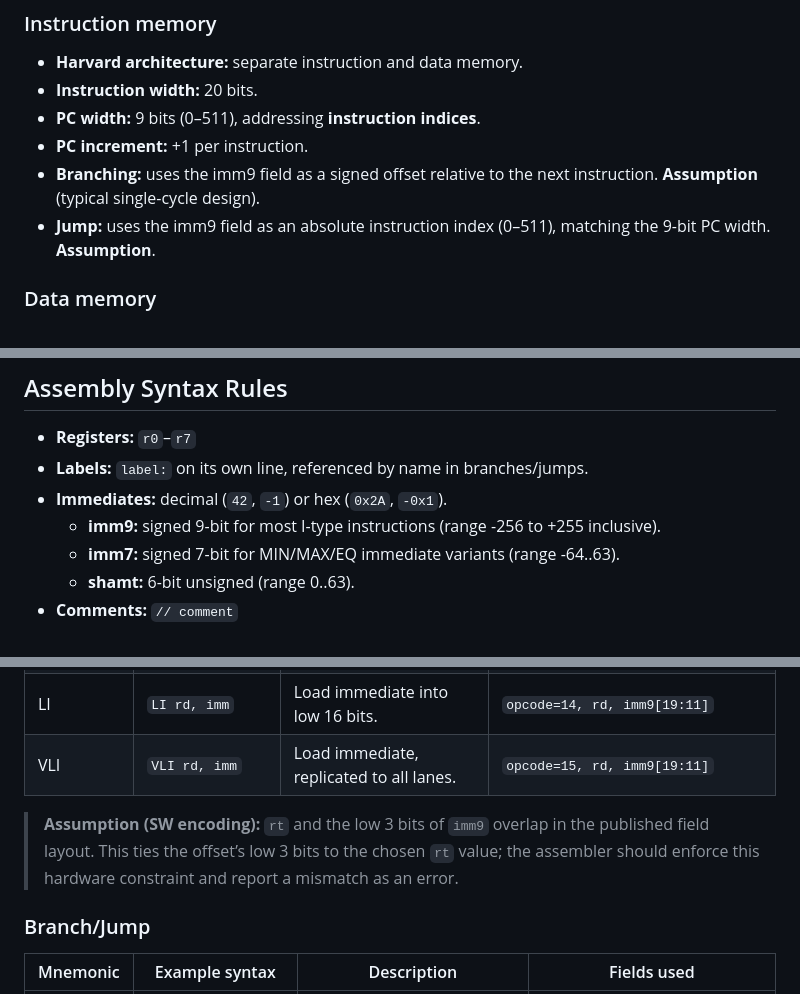
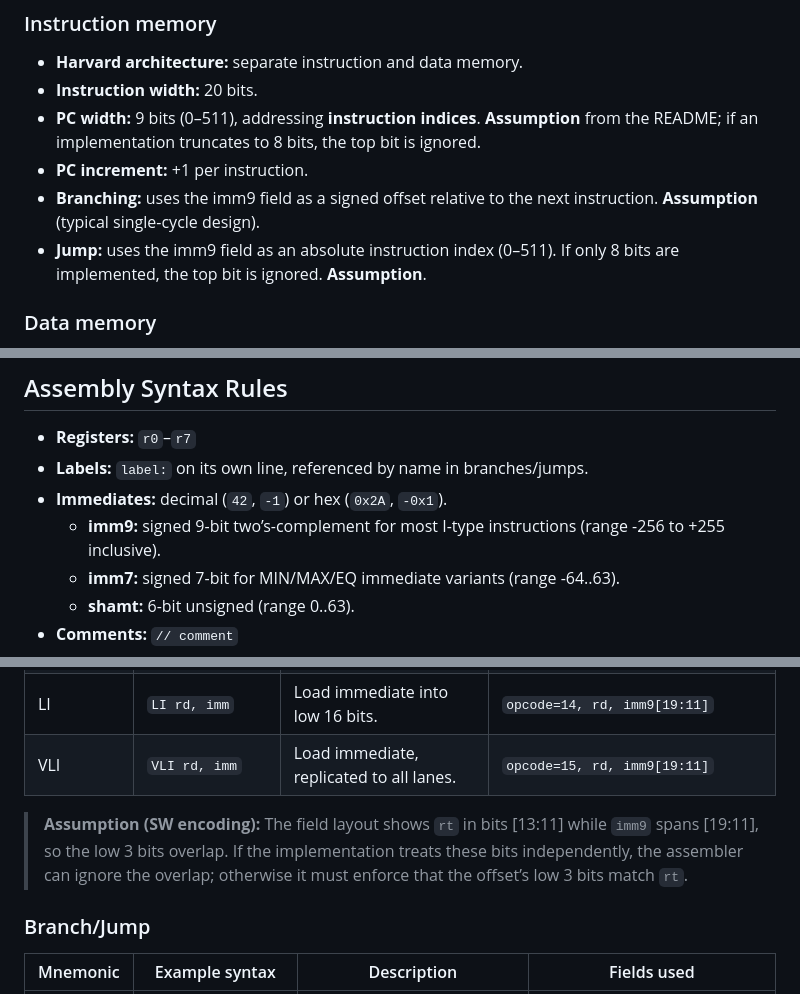
Before and after one commit to MuhammadTahaBinZaeem/ygygyg, a Markdown page: README.md, 3 parts joined by grey strips. Rendered like a GitHub page.

Commit message:
Clarify PC width assumptions
Co-authored-by: MuhammadTahaBinZaeem <221085047+MuhammadTahaBinZaeem@users.noreply.github.com>

```diff
--- a/README.md
+++ b/README.md
@@ -16,10 +16,10 @@ This document defines a user-facing, MIPS-like assembly language for the custom
 ### Instruction memory
 * **Harvard architecture:** separate instruction and data memory.
 * **Instruction width:** 20 bits.
-* **PC width:** 9 bits (0–511), addressing **instruction indices**.
+* **PC width:** 9 bits (0–511), addressing **instruction indices**. **Assumption** from the README; if an implementation truncates to 8 bits, the top bit is ignored.
 * **PC increment:** +1 per instruction.
 * **Branching:** uses the imm9 field as a signed offset relative to the next instruction. **Assumption** (typical single-cycle design).
-* **Jump:** uses the imm9 field as an absolute instruction index (0–511), matching the 9-bit PC width. **Assumption**.
+* **Jump:** uses the imm9 field as an absolute instruction index (0–511). If only 8 bits are implemented, the top bit is ignored. **Assumption**.
 
 ### Data memory
 * **Word size:** 16 bits.
@@ -55,7 +55,7 @@ This document defines a user-facing, MIPS-like assembly language for the custom
 * **Registers:** `r0`–`r7`
 * **Labels:** `label:` on its own line, referenced by name in branches/jumps.
 * **Immediates:** decimal (`42`, `-1`) or hex (`0x2A`, `-0x1`).
-  * **imm9:** signed 9-bit for most I-type instructions (range -256 to +255 inclusive).
+  * **imm9:** signed 9-bit two’s-complement for most I-type instructions (range -256 to +255 inclusive).
   * **imm7:** signed 7-bit for MIN/MAX/EQ immediate variants (range -64..63).
   * **shamt:** 6-bit unsigned (range 0..63).
 * **Comments:** `// comment`
@@ -102,7 +102,7 @@ This document defines a user-facing, MIPS-like assembly language for the custom
 | LI | `LI rd, imm` | Load immediate into low 16 bits. | `opcode=14, rd, imm9[19:11]` |
 | VLI | `VLI rd, imm` | Load immediate, replicated to all lanes. | `opcode=15, rd, imm9[19:11]` |
 
-> **Assumption (SW encoding):** `rt` and the low 3 bits of `imm9` overlap in the published field layout. This ties the offset’s low 3 bits to the chosen `rt` value; the assembler should enforce this hardware constraint and report a mismatch as an error.
+> **Assumption (SW encoding):** The field layout shows `rt` in bits [13:11] while `imm9` spans [19:11], so the low 3 bits overlap. If the implementation treats these bits independently, the assembler can ignore the overlap; otherwise it must enforce that the offset’s low 3 bits match `rt`.
 
 ### Branch/Jump
 
```
